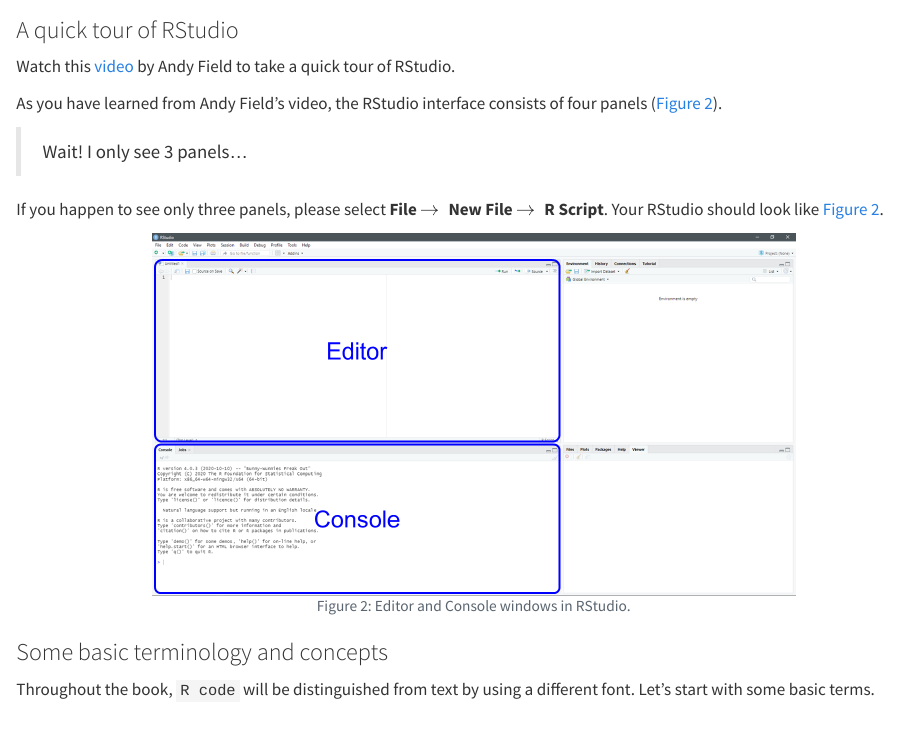
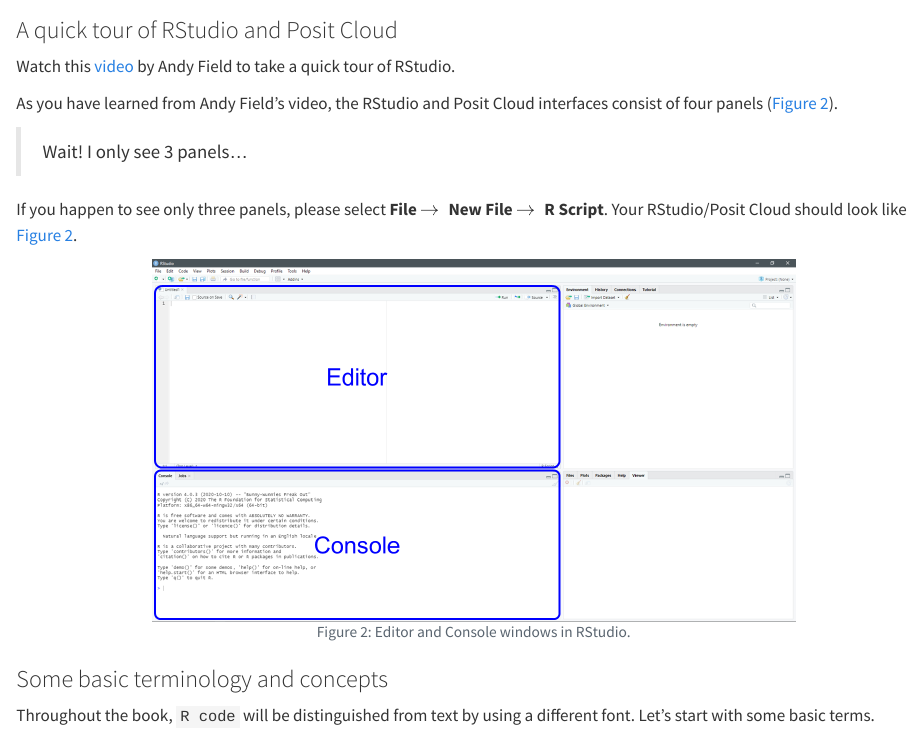
Before and after one commit to sarakyeo/COMM3710-textbook, a Quarto document (01_get-started.qmd): the page in a window 1100 px wide, from 1320 px down. Rendered offline with R 4.5, knitr and Pandoc in place of Quarto, with nearby package versions; long lines of code are wrapped.

Commit message:
updating

````diff
--- a/01_get-started.qmd
+++ b/01_get-started.qmd
@@ -52,15 +52,15 @@
 
 > "While regular practice might include mindless repetitions, deliberate practice requires focused attention and is conducted with the specific goal of improving performance." [@clearBeginnerGuideDeliberate2017]
 
-### A quick tour of RStudio {#sec-tour}
+### A quick tour of RStudio and Posit Cloud {#sec-tour}
 
 Watch this [video](https://youtu.be/HWnanydsBCs) by Andy Field to take a quick tour of RStudio.
 
-As you have learned from Andy Field’s video, the RStudio interface consists of four panels (@fig-panels).
+As you have learned from Andy Field’s video, the RStudio and Posit Cloud interfaces consist of four panels (@fig-panels).
 
 > Wait! I only see 3 panels...
 
-If you happen to see only three panels, please select **File $\rightarrow{}$ New File $\rightarrow{}$ R Script**. Your RStudio should look like @fig-panels.
+If you happen to see only three panels, please select **File $\rightarrow{}$ New File $\rightarrow{}$ R Script**. Your RStudio/Posit Cloud should look like @fig-panels.
 
 ```{r}
 #| label: fig-panels
````
Also changed, not shown: 01_get-started.qmd (4 more changed lines), 2 other files.
